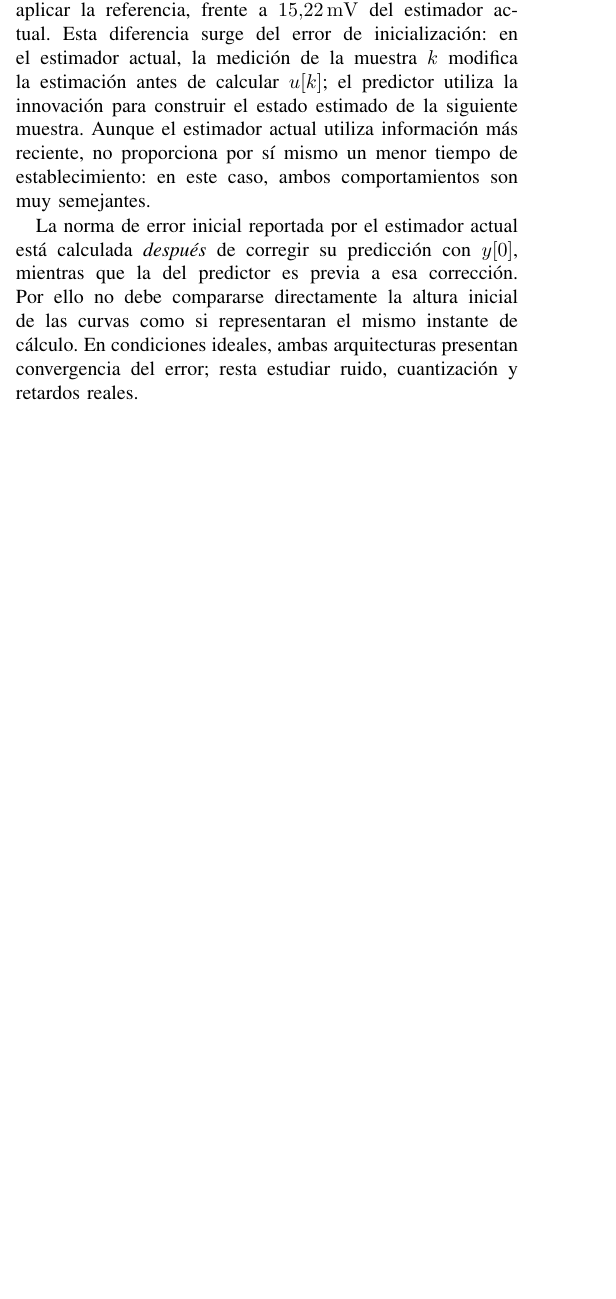
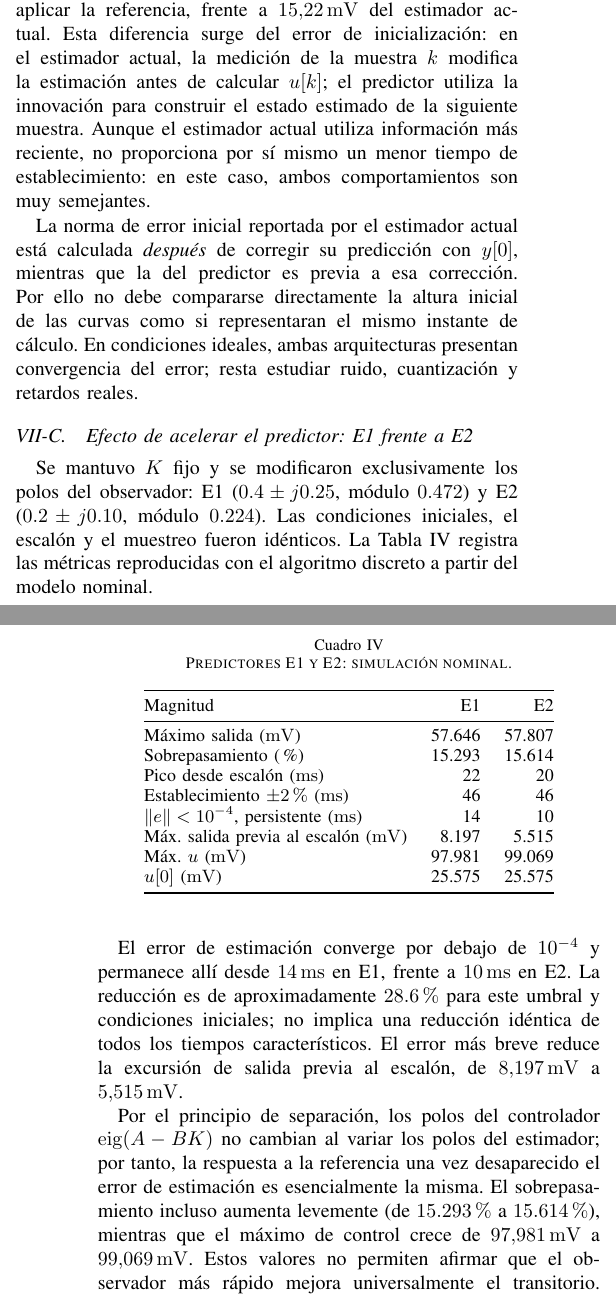
Before and after one commit to apastorea/Automatizacion, a LaTeX paper (Laboratorio_7/06_Informe_IEEE/main.tex, which reads Laboratorio_7/06_Informe_IEEE/secciones/07_resultados.tex): part of one column of page 3 of 4 before the commit and two parts of the columns of pages 3 and 4 of 4 after it, the two joined at a grey line, cut so that both start at the same text, the shorter picture padded with empty space. Compiled offline with pdfLaTeX.

Commit message:
Lab7: contrastar predictores E1/E2 con métricas nominales

```diff
--- a/Laboratorio_7/06_Informe_IEEE/secciones/07_resultados.tex
+++ b/Laboratorio_7/06_Informe_IEEE/secciones/07_resultados.tex
@@ -73,6 +73,55 @@ como si representaran el mismo instante de cálculo.
 En condiciones ideales, ambas arquitecturas presentan convergencia
 del error; resta estudiar ruido, cuantización y retardos reales.
 
+\subsection{Efecto de acelerar el predictor: E1 frente a E2}
+Se mantuvo $K$ fijo y se modificaron exclusivamente los polos del
+observador: E1 ($0.4\pm j0.25$, módulo $0.472$) y
+E2 ($0.2\pm j0.10$, módulo $0.224$). Las
+condiciones iniciales, el escalón y el muestreo fueron idénticos.
+La Tabla~\ref{tab:pred_e1_e2} registra las métricas reproducidas con
+el algoritmo discreto a partir del modelo nominal.
+
+\begin{table}[t]
+\centering
+\caption{Predictores E1 y E2: simulación nominal.}
+\label{tab:pred_e1_e2}
+\small
+\begin{tabular}{@{}lrr@{}}
+\toprule
+Magnitud & E1 & E2 \\
+\midrule
+Máximo salida (\si{\milli\volt}) & 57.646 & 57.807 \\
+Sobrepasamiento (\%) & 15.293 & 15.614 \\
+Pico desde escalón (\si{\milli\second}) & 22 & 20 \\
+Establecimiento $\pm2\%$ (\si{\milli\second}) & 46 & 46 \\
+$\|e\|<10^{-4}$, persistente (\si{\milli\second}) & 14 & 10 \\
+Máx.\ salida previa al escalón (\si{\milli\volt}) & 8.197 & 5.515 \\
+Máx.\ $u$ (\si{\milli\volt}) & 97.981 & 99.069 \\
+$u[0]$ (\si{\milli\volt}) & 25.575 & 25.575 \\
+\bottomrule
+\end{tabular}
+\end{table}
+
+El error de estimación converge por debajo de $10^{-4}$ y permanece
+allí desde \SI{14}{\milli\second} en E1, frente a
+\SI{10}{\milli\second} en E2. La reducción es de aproximadamente
+$28.6\%$ para este umbral y condiciones iniciales; no implica
+una reducción idéntica de todos los tiempos característicos.
+El error más breve reduce la excursión de salida previa
+al escalón, de \SI{8.197}{\milli\volt} a
+\SI{5.515}{\milli\volt}.
+
+Por el principio de separación, los polos del controlador
+$\mathrm{eig}(A-BK)$ no cambian al variar los polos del estimador;
+por tanto, la respuesta a la referencia una vez desaparecido el
+error de estimación es esencialmente la misma. El sobrepasamiento
+incluso aumenta levemente (de $15.293\%$ a $15.614\%$), mientras
+que el máximo de control crece de \SI{97.981}{\milli\volt}
+a \SI{99.069}{\milli\volt}. Estos valores no permiten afirmar que
+el observador más rápido mejora universalmente el transitorio.
+Resta evaluar el ruido de medición, que podría afectar
+más a ganancias de corrección elevadas.
+
 \subsection{Ensayos experimentales pendientes}
 Para cada diseño deberán medirse los tiempos de establecimiento,
 los sobrepasamientos, el error estacionario, el máximo y el RMS del
```
Also changed, not shown: Laboratorio_7/05_Resultados/ANALISIS_PREDICTORES_E1_E2.md (added, +28 -0 lines), Laboratorio_7/07_Registro_de_decisiones/BITACORA.md (+10 -0 lines), Laboratorio_7/06_Informe_IEEE/secciones/07_resultados.tex (4 more changed lines).
